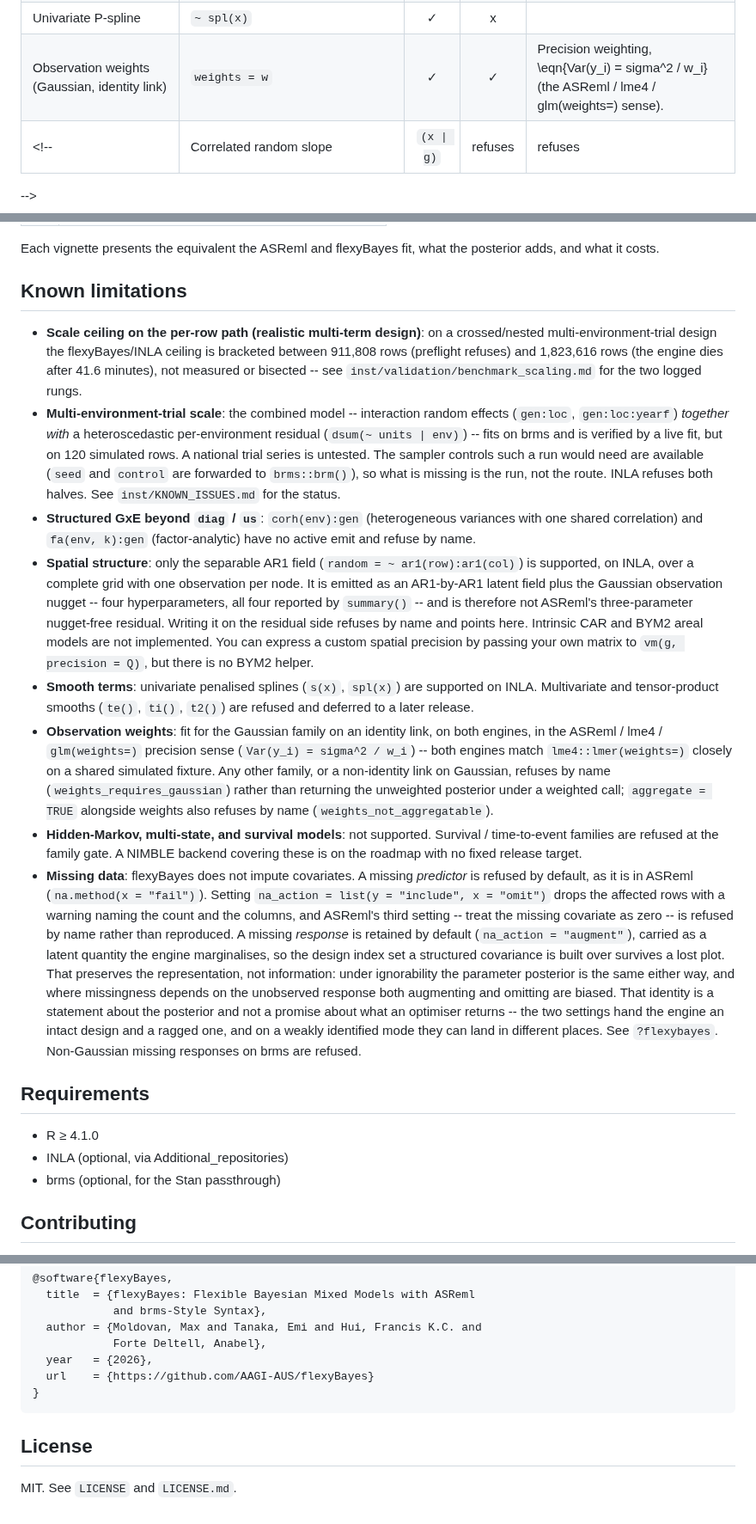
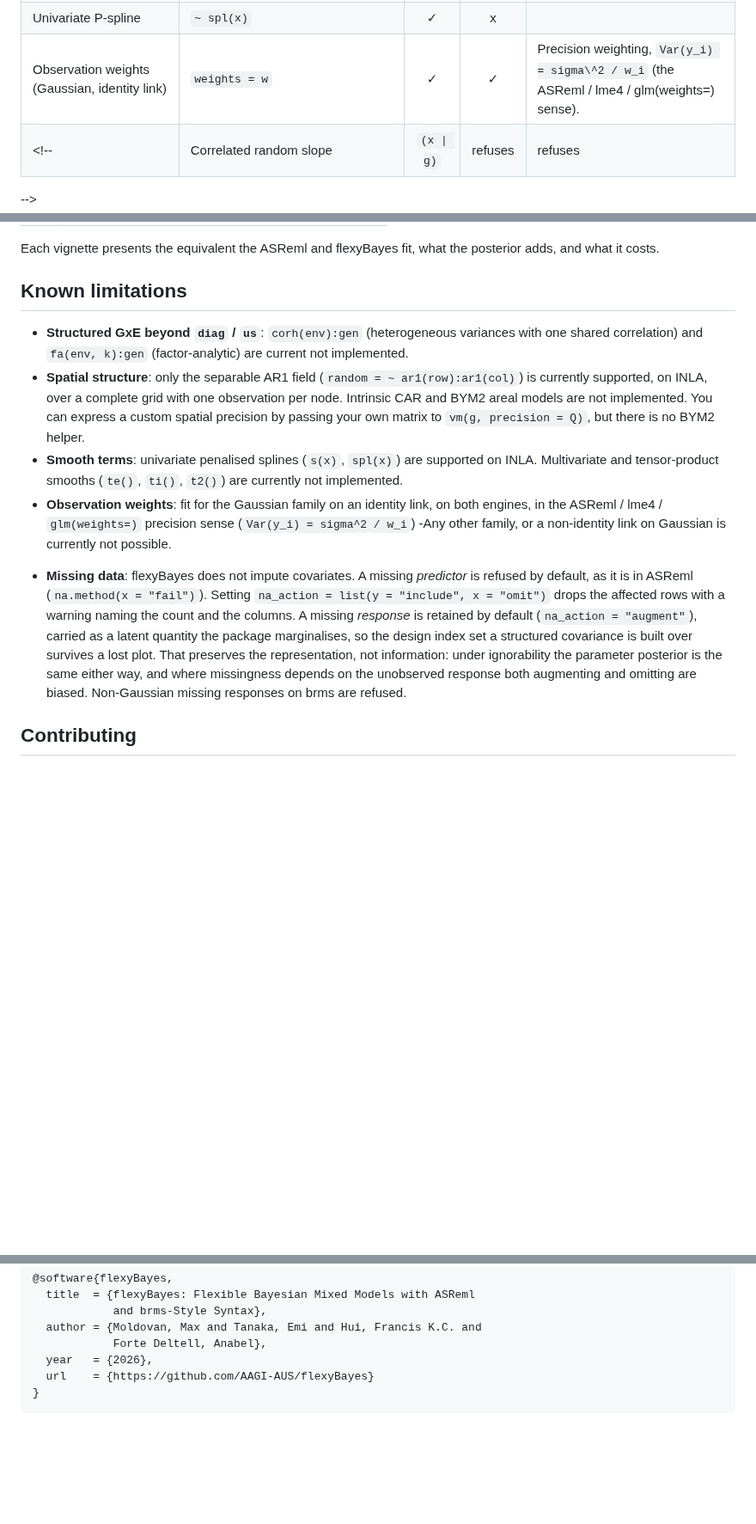
Before and after one commit to AAGI-AUS/flexyBayes, a Markdown page: README.md, 3 parts joined by grey strips. Shown at 86% size. Rendered like a GitHub page; blank space fills up the shorter version.

Commit message:
remove more stuff on limitations

````diff
--- a/README.md
+++ b/README.md
@@ -134,6 +133,6 @@ equicorrelation group-level structure. Use `diag(f):g` or `us(f):g`. |-->
 | Separable AR1 spatial field | `random = ~ ar1(row):ar1(col)`, `random = ~ ar1(t)` | ✓ | x | |
 | Per-trial separable AR1 field | `random = ~ at(trial):ar1(row):ar1(col)` | ✓ | x | One field realisation per level of `trial`, via INLA's `replicate =` mechanism, but the row correlation, column correlation and field SD are shared across every level. |
 | Univariate P-spline | `~ spl(x)` | ✓ | x | |
-| Observation weights (Gaussian, identity link) | `weights = w` | ✓ | ✓ | Precision weighting, \eqn{Var(y_i) = sigma\^2 / w_i} (the ASReml / lme4 / glm(weights=) sense). |
+| Observation weights (Gaussian, identity link) | `weights = w` | ✓ | ✓ | Precision weighting, `Var(y_i) = sigma\^2 / w_i` (the ASReml / lme4 / glm(weights=) sense). |
 <!--| Correlated random slope | `(x \| g)` | refuses | refuses | Refused at ingest, before any engine is chosen. Fit `(x \|\| g)` when the correlation is not of inferential interest. |
 -->
@@ -335,20 +335,27 @@ Continuous integration validates the INLA, brms, and engine-independent surface
 
 ## Known limitations
 
+<!--
 - **Scale ceiling on the per-row path (realistic multi-term design)**: on a crossed/nested multi-environment-trial design the flexyBayes/INLA ceiling is bracketed between 911,808 rows (preflight refuses) and 1,823,616 rows (the engine dies after 41.6 minutes), not measured or bisected -- see `inst/validation/benchmark_scaling.md` for the two logged rungs.
 - **Multi-environment-trial scale**: the combined model -- interaction random effects (`gen:loc`, `gen:loc:yearf`) *together with* a heteroscedastic per-environment residual (`dsum(~ units | env)`) -- fits on brms and is verified by a live fit, but on 120 simulated rows. A national trial series is untested. The sampler controls such a run would need are available (`seed` and `control` are forwarded to `brms::brm()`), so what is missing is the run, not the route. INLA refuses both halves. See `inst/KNOWN_ISSUES.md` for the status.
-- **Structured GxE beyond `diag` / `us`**: `corh(env):gen` (heterogeneous variances with one shared correlation) and `fa(env, k):gen` (factor-analytic) have no active emit and refuse by name.
-- **Spatial structure**: only the separable AR1 field (`random = ~ ar1(row):ar1(col)`) is supported, on INLA, over a complete grid with one observation per node. It is emitted as an AR1-by-AR1 latent field plus the Gaussian observation nugget -- four hyperparameters, all four reported by `summary()` -- and is therefore not ASReml's three-parameter nugget-free residual. Writing it on the residual side refuses by name and points here. Intrinsic CAR and BYM2 areal models are not implemented. You can express a custom spatial precision by passing your own matrix to `vm(g, precision = Q)`, but there is no BYM2 helper.
-- **Smooth terms**: univariate penalised splines (`s(x)`, `spl(x)`) are supported on INLA. Multivariate and tensor-product smooths (`te()`, `ti()`, `t2()`) are refused and deferred to a later release.
-- **Observation weights**: fit for the Gaussian family on an identity link, on both engines, in the ASReml / lme4 / `glm(weights=)` precision sense (`Var(y_i) = sigma^2 / w_i`) -- both engines match `lme4::lmer(weights=)` closely on a shared simulated fixture. Any other family, or a non-identity link on Gaussian, refuses by name (`weights_requires_gaussian`) rather than returning the unweighted posterior under a weighted call; `aggregate = TRUE` alongside weights also refuses by name (`weights_not_aggregatable`).
+-->
+- **Structured GxE beyond `diag` / `us`**: `corh(env):gen` (heterogeneous variances with one shared correlation) and `fa(env, k):gen` (factor-analytic) are current not implemented.
+- **Spatial structure**: only the separable AR1 field (`random = ~ ar1(row):ar1(col)`) is currently supported, on INLA, over a complete grid with one observation per node. Intrinsic CAR and BYM2 areal models are not implemented. You can express a custom spatial precision by passing your own matrix to `vm(g, precision = Q)`, but there is no BYM2 helper.
+- **Smooth terms**: univariate penalised splines (`s(x)`, `spl(x)`) are supported on INLA. Multivariate and tensor-product smooths (`te()`, `ti()`, `t2()`) are currently not implemented.
+- **Observation weights**: fit for the Gaussian family on an identity link, on both engines, in the ASReml / lme4 / `glm(weights=)` precision sense (`Var(y_i) = sigma^2 / w_i`) -Any other family, or a non-identity link on Gaussian is currently not possible.
+<!--
 - **Hidden-Markov, multi-state, and survival models**: not supported. Survival / time-to-event families are refused at the family gate. A NIMBLE backend covering these is on the roadmap with no fixed release target.
-- **Missing data**: flexyBayes does not impute covariates. A missing *predictor* is refused by default, as it is in ASReml (`na.method(x = "fail")`). Setting `na_action = list(y = "include", x = "omit")` drops the affected rows with a warning naming the count and the columns, and ASReml's third setting -- treat the missing covariate as zero -- is refused by name rather than reproduced. A missing *response* is retained by default (`na_action = "augment"`), carried as a latent quantity the engine marginalises, so the design index set a structured covariance is built over survives a lost plot. That preserves the representation, not information: under ignorability the parameter posterior is the same either way, and where missingness depends on the unobserved response both augmenting and omitting are biased. That identity is a statement about the posterior and not a promise about what an optimiser returns -- the two settings hand the engine an intact design and a ragged one, and on a weakly identified mode they can land in different places. See `?flexybayes`. Non-Gaussian missing responses on brms are refused.
+-->
+- **Missing data**: flexyBayes does not impute covariates. A missing *predictor* is refused by default, as it is in ASReml (`na.method(x = "fail")`). Setting `na_action = list(y = "include", x = "omit")` drops the affected rows with a warning naming the count and the columns.
+A missing *response* is retained by default (`na_action = "augment"`), carried as a latent quantity the package marginalises, so the design index set a structured covariance is built over survives a lost plot. That preserves the representation, not information: under ignorability the parameter posterior is the same either way, and where missingness depends on the unobserved response both augmenting and omitting are biased. Non-Gaussian missing responses on brms are refused.
 
+<!--
 ## Requirements
 
 - R ≥ 4.1.0
 - INLA (optional, via Additional_repositories)
 - brms (optional, for the Stan passthrough)
+-->
 
 ## Contributing
 
@@ -368,7 +375,3 @@ If you use `flexyBayes` in your research, please cite:
   url    = {https://github.com/AAGI-AUS/flexyBayes}
 }
 ```
-
-## License
-
-MIT. See `LICENSE` and `LICENSE.md`.
````
Also changed, not shown: other parts of README.md (+1 -1 lines).
